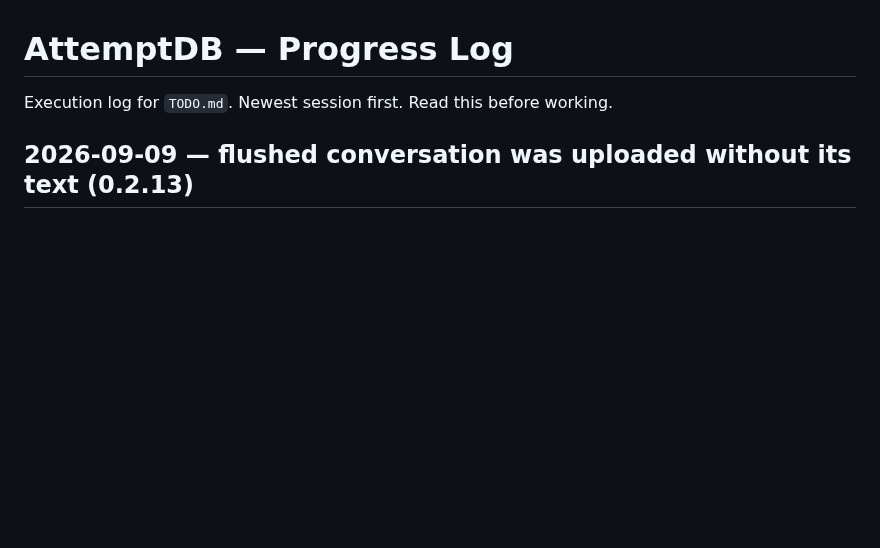
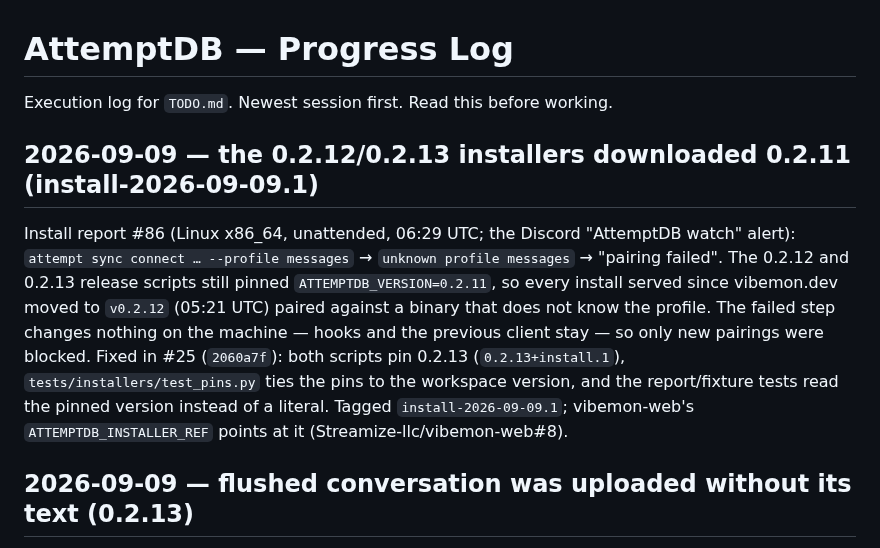
Before and after one commit to nullarch/attemptdb, a Markdown page: PROGRESS.md, the part around the change. Drawn GitHub-style; blank space fills up the shorter version.

Commit message:
Record the installer pin incident and the hotfix tag
Co-Authored-By: Claude Fable 5.1 <noreply@anthropic.com>

```diff
--- a/PROGRESS.md
+++ b/PROGRESS.md
@@ -1,6 +1,21 @@
 # AttemptDB — Progress Log
 
 Execution log for `TODO.md`. Newest session first. Read this before working.
+
+## 2026-09-09 — the 0.2.12/0.2.13 installers downloaded 0.2.11 (install-2026-09-09.1)
+
+Install report #86 (Linux x86_64, unattended, 06:29 UTC; the Discord
+"AttemptDB watch" alert): `attempt sync connect … --profile messages` →
+`unknown profile messages` → "pairing failed". The 0.2.12 and 0.2.13
+release scripts still pinned `ATTEMPTDB_VERSION=0.2.11`, so every install
+served since vibemon.dev moved to `v0.2.12` (05:21 UTC) paired against a
+binary that does not know the profile. The failed step changes nothing on
+the machine — hooks and the previous client stay — so only new pairings
+were blocked. Fixed in #25 (`2060a7f`): both scripts pin 0.2.13
+(`0.2.13+install.1`), `tests/installers/test_pins.py` ties the pins to the
+workspace version, and the report/fixture tests read the pinned version
+instead of a literal. Tagged `install-2026-09-09.1`; vibemon-web's
+`ATTEMPTDB_INSTALLER_REF` points at it (Streamize-llc/vibemon-web#8).
 
 ## 2026-09-09 — flushed conversation was uploaded without its text (0.2.13)
 
```
